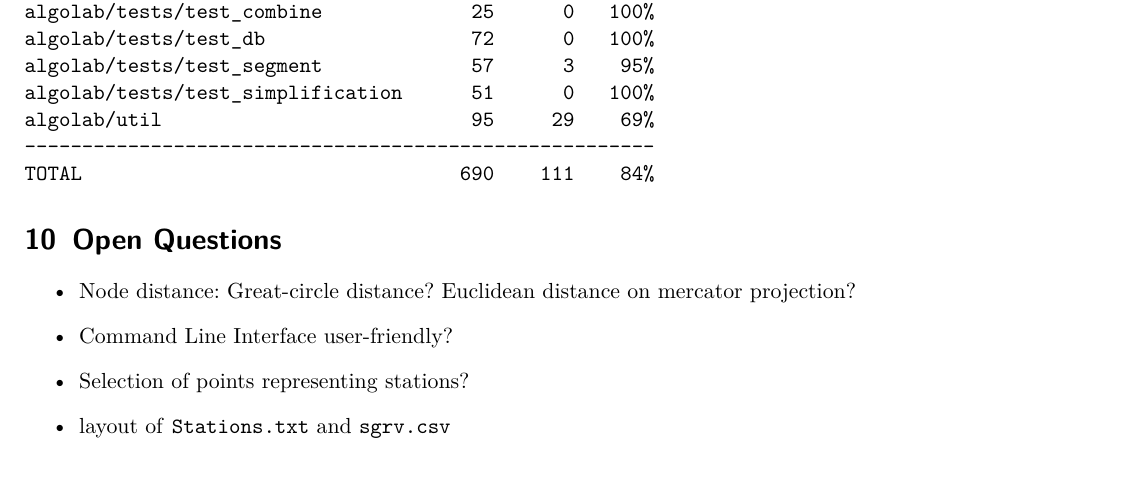
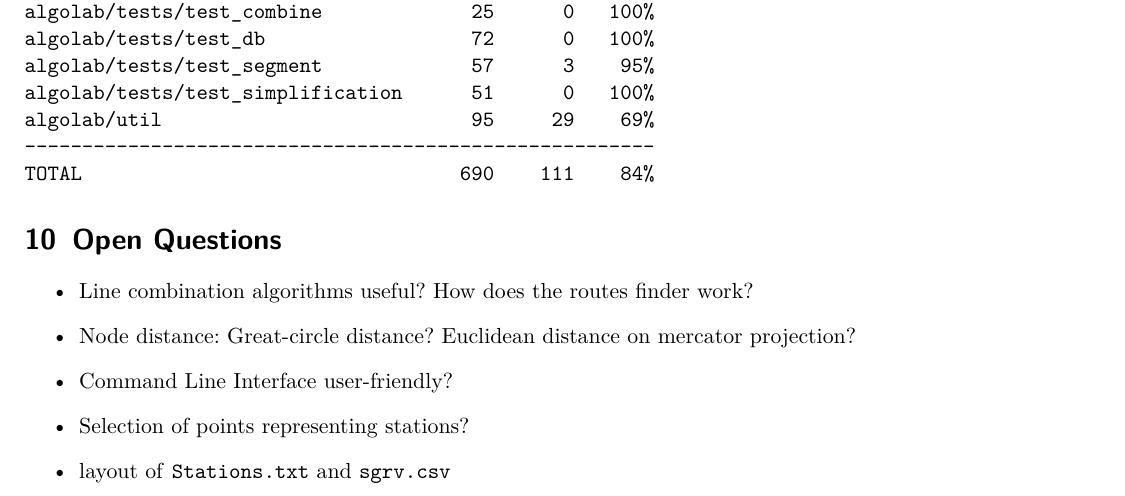
Before and after one commit to fhirschmann/algolab, a LaTeX document (report/interim_0.tex): part of page 5 of 6, cut so that both start at the same text. Compiled offline with pdfLaTeX.

Commit message:
added question

```diff
--- a/report/interim_0.tex
+++ b/report/interim_0.tex
@@ -143,6 +143,7 @@ TOTAL                                 690    111    84%
 
 \section{Open Questions}
 \begin{itemize}
+    \item Line combination algorithms useful? How does the routes finder work?
     \item Node distance: Great-circle distance? Euclidean distance on mercator projection?
     \item Command Line Interface user-friendly?
     \item Selection of points representing stations?
```
